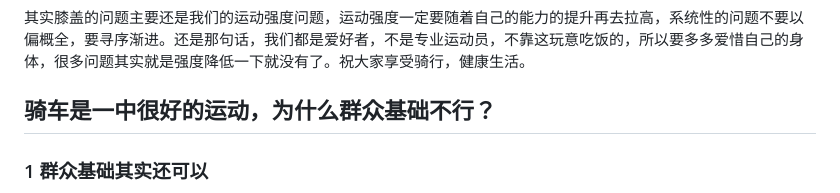
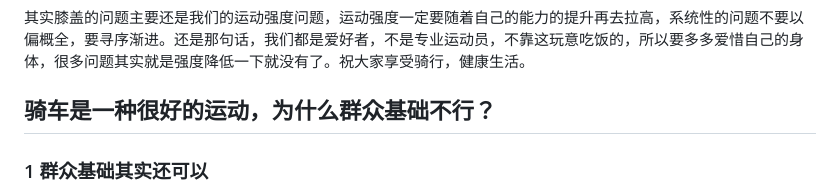
Before and after one commit to DaleBruise/DaleBruise, a Markdown page: docs/骑行/Q&AInCycling.md, the part around the change. Drawn GitHub-style.

Commit message:
some fixment

```diff
--- a/docs/骑行/Q&AInCycling.md
+++ b/docs/骑行/Q&AInCycling.md
@@ -36,7 +36,7 @@
 
 
 
-## 骑车是一中很好的运动，为什么群众基础不行？
+## 骑车是一种很好的运动，为什么群众基础不行？
 
 ### 1 群众基础其实还可以
 
```
Also changed, not shown: 1 other file.
